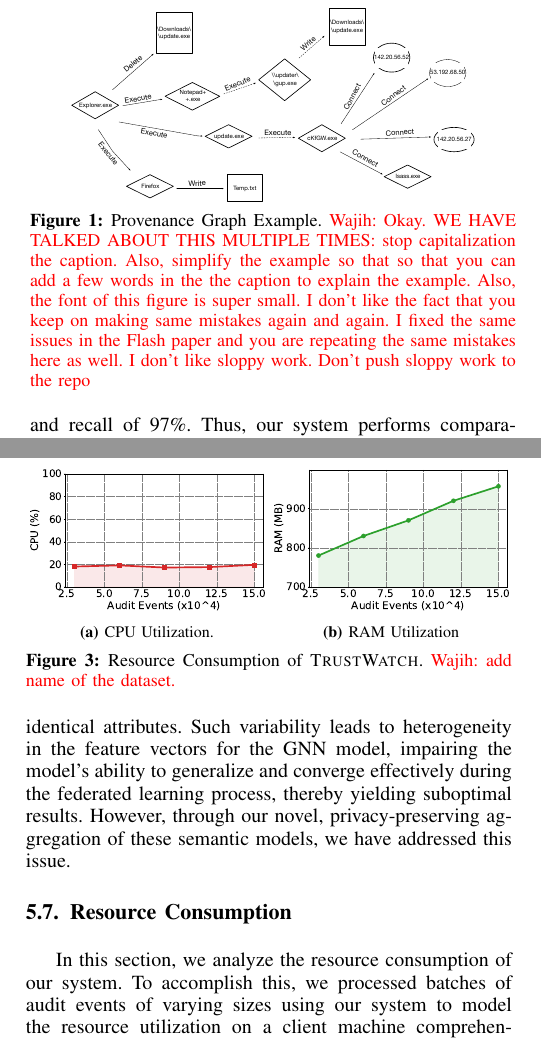
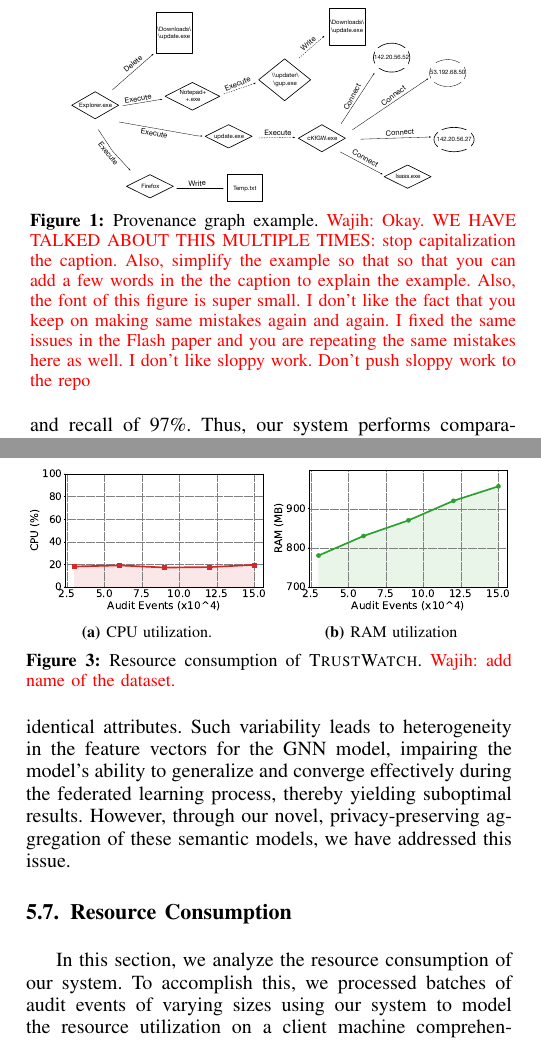
Before and after one commit to DART-Laboratory/gestalt, a LaTeX paper (paper/main.tex, which reads paper/background.tex, paper/eval.tex): two parts of the columns of pages 2 and 10 of 16, joined at a grey line, cut so that both start at the same text. Compiled offline with pdfLaTeX; a missing font is replaced by an installed copy or a similar font; a LaTeX package or settings file that is missing is left out.

Commit message:
updated captions

```diff
--- a/paper/background.tex
+++ b/paper/background.tex
@@ -19,7 +19,7 @@
 \begin{figure}[t!]
   \centering
   \includegraphics[width=0.4\textwidth]{fig/provexp.pdf}
-  \caption{Provenance Graph Example. \wajih{Okay. WE HAVE TALKED ABOUT THIS MULTIPLE TIMES: stop capitalization the caption. Also, simplify the example so that so that you can add a few words in the the caption to explain the example. Also, the font of this figure is super small. I don't like the fact that you keep on making same mistakes again and again. I fixed the same issues in the Flash paper and you are repeating the same mistakes here as well. I don't like sloppy work. Don't push sloppy work to the repo}}
+  \caption{Provenance graph example. \wajih{Okay. WE HAVE TALKED ABOUT THIS MULTIPLE TIMES: stop capitalization the caption. Also, simplify the example so that so that you can add a few words in the the caption to explain the example. Also, the font of this figure is super small. I don't like the fact that you keep on making same mistakes again and again. I fixed the same issues in the Flash paper and you are repeating the same mistakes here as well. I don't like sloppy work. Don't push sloppy work to the repo}}
 
   \label{provexp}
   \vspace{-2ex}
--- a/paper/eval.tex
+++ b/paper/eval.tex
@@ -137,11 +137,11 @@ In this section, we will examine the effectiveness of our process categorization
 
  \begin{figure}[t!]
   \centering
-  \subfloat[CPU Utilization.]{\includegraphics[width=0.24\textwidth]{fig/cpu.pdf}\label{cpu}}
+  \subfloat[CPU utilization.]{\includegraphics[width=0.24\textwidth]{fig/cpu.pdf}\label{cpu}}
   \hfill
-  \subfloat[RAM Utilization]{\includegraphics[width=0.24\textwidth]{fig/ram.pdf}\label{ram}}
+  \subfloat[RAM utilization]{\includegraphics[width=0.24\textwidth]{fig/ram.pdf}\label{ram}}
   \hfill
-  \caption{Resource Consumption of \Sys. \wajih{add name of the dataset.}}
+  \caption{Resource consumption of \Sys. \wajih{add name of the dataset.}}
   \label{fig:resource}
   \vspace{-2ex}
 \end{figure}
```
Also changed, not shown: paper/design.tex (+3 -3 lines), paper/background.tex (2 more changed lines), paper/eval.tex (4 more changed lines).
